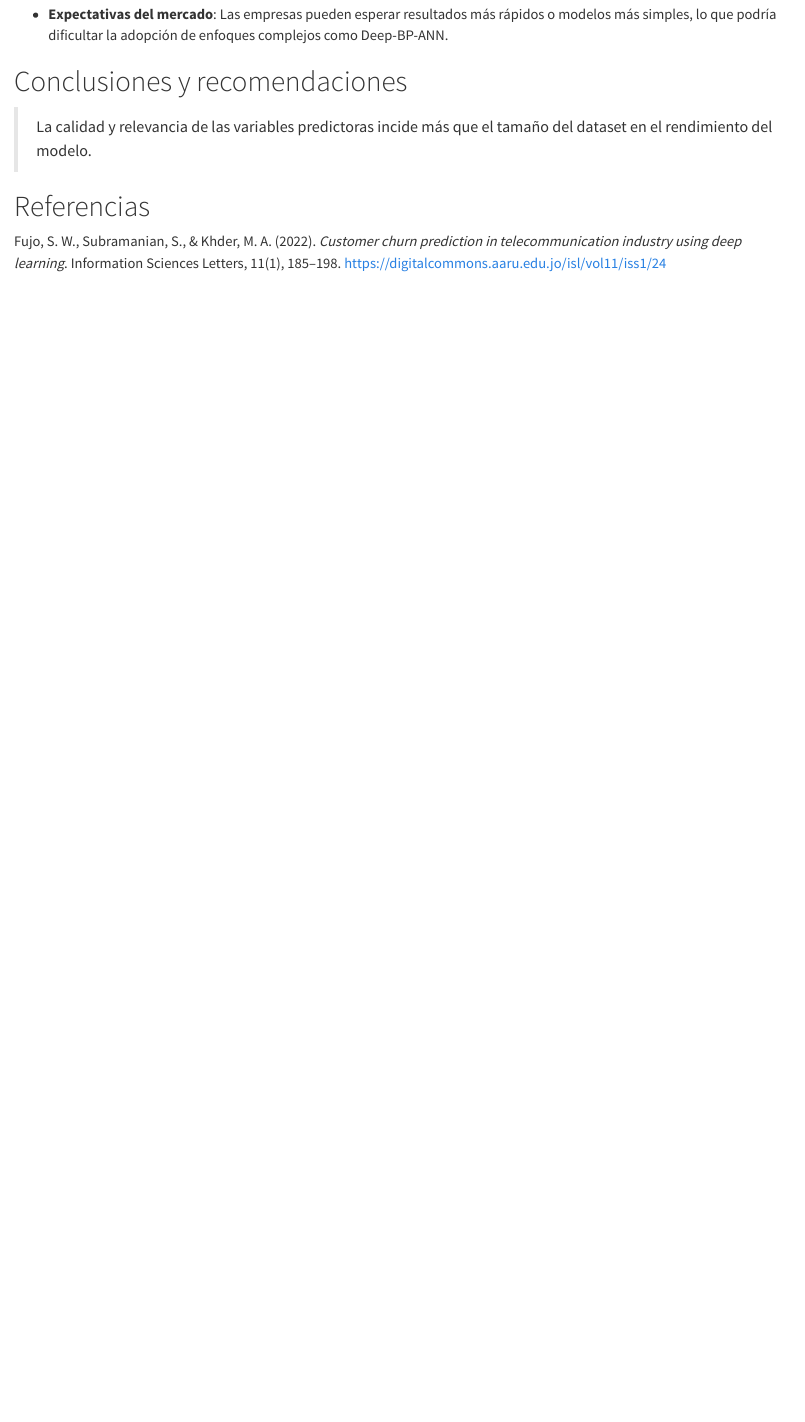
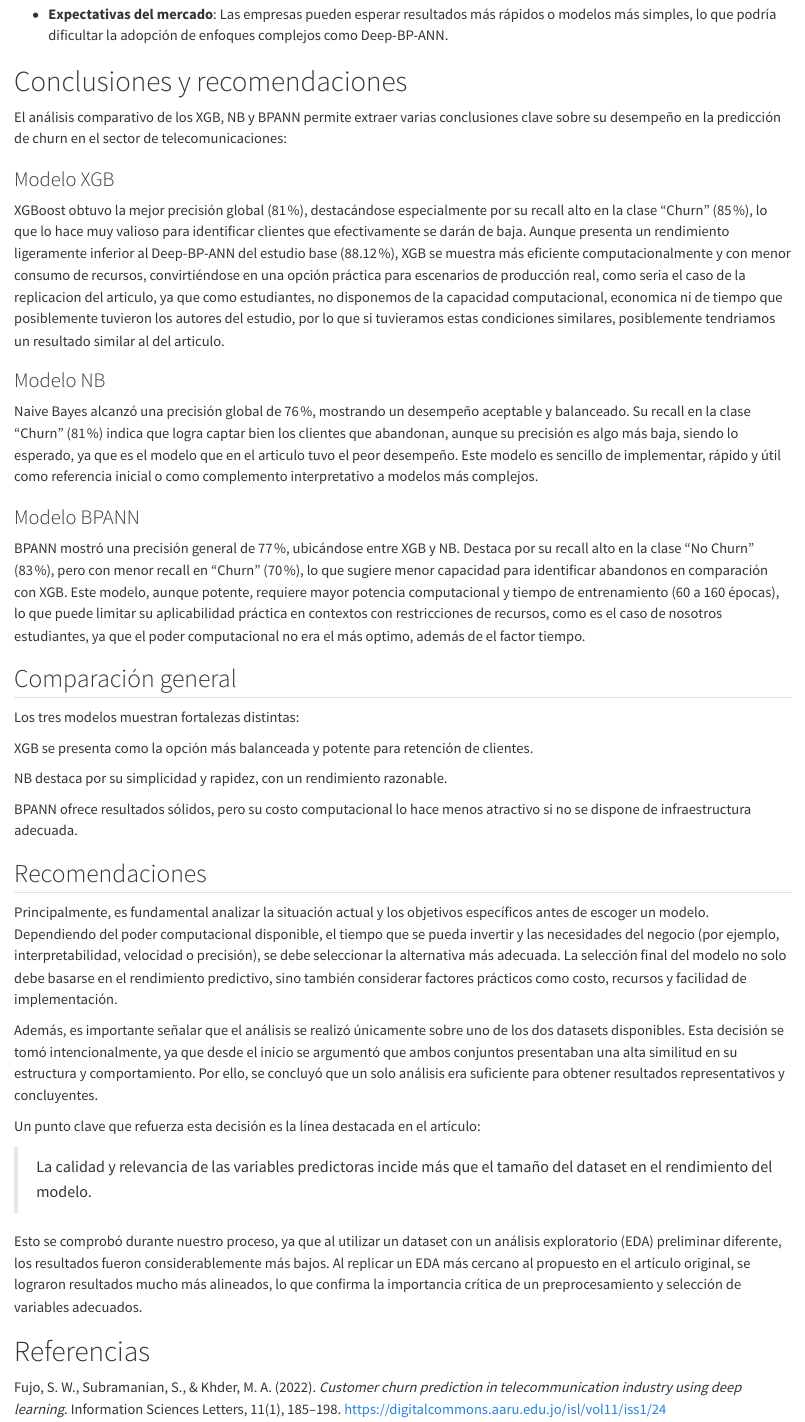
Before and after one commit to CisarUli/Proyecto_CA0305_Grupo_02, a Quarto document (resultados/reporte.qmd): the page in a window 1100 px wide, from 6710 px down. Rendered offline with R 4.5, knitr and Pandoc in place of Quarto, with nearby package versions.

Commit message:
Update reporte.qmd
Conclusiones

```diff
--- a/resultados/reporte.qmd
+++ b/resultados/reporte.qmd
@@ -245,7 +245,40 @@ Aqui podemos ver los resultados:
 
 # Conclusiones y recomendaciones
 
+El análisis comparativo de los XGB, NB y BPANN permite extraer varias conclusiones clave sobre su desempeño en la predicción de churn en el sector de telecomunicaciones:
+
+### Modelo XGB
+XGBoost obtuvo la mejor precisión global (81 %), destacándose especialmente por su recall alto en la clase "Churn" (85 %), lo que lo hace muy valioso para identificar clientes que efectivamente se darán de baja.
+Aunque presenta un rendimiento ligeramente inferior al Deep-BP-ANN del estudio base (88.12 %), XGB se muestra más eficiente computacionalmente y con menor consumo de recursos, convirtiéndose en una opción práctica para escenarios de producción real, como seria el caso de la replicacion del articulo, ya que como estudiantes, no disponemos de la capacidad computacional, economica ni de tiempo que posiblemente tuvieron los autores del estudio, por lo que si tuvieramos estas condiciones similares, posiblemente tendriamos un resultado similar al del articulo.
+
+### Modelo NB
+Naive Bayes alcanzó una precisión global de 76 %, mostrando un desempeño aceptable y balanceado. Su recall en la clase "Churn" (81 %) indica que logra captar bien los clientes que abandonan, aunque su precisión es algo más baja, siendo lo esperado, ya que es el modelo que en el articulo tuvo el peor desempeño.
+Este modelo es sencillo de implementar, rápido y útil como referencia inicial o como complemento interpretativo a modelos más complejos.
+
+### Modelo BPANN
+BPANN mostró una precisión general de 77 %, ubicándose entre XGB y NB. Destaca por su recall alto en la clase "No Churn" (83 %), pero con menor recall en "Churn" (70 %), lo que sugiere menor capacidad para identificar abandonos en comparación con XGB.
+Este modelo, aunque potente, requiere mayor potencia computacional y tiempo de entrenamiento (60 a 160 épocas), lo que puede limitar su aplicabilidad práctica en contextos con restricciones de recursos, como es el caso de nosotros estudiantes, ya que el poder computacional no era el más optimo, además de el factor tiempo.
+
+## Comparación general
+Los tres modelos muestran fortalezas distintas:
+
+XGB se presenta como la opción más balanceada y potente para retención de clientes.
+
+NB destaca por su simplicidad y rapidez, con un rendimiento razonable.
+
+BPANN ofrece resultados sólidos, pero su costo computacional lo hace menos atractivo si no se dispone de infraestructura adecuada.
+
+## Recomendaciones
+Principalmente, es fundamental analizar la situación actual y los objetivos específicos antes de escoger un modelo. Dependiendo del poder computacional disponible, el tiempo que se pueda invertir y las necesidades del negocio (por ejemplo, interpretabilidad, velocidad o precisión), se debe seleccionar la alternativa más adecuada. La selección final del modelo no solo debe basarse en el rendimiento predictivo, sino también considerar factores prácticos como costo, recursos y facilidad de implementación.
+
+Además, es importante señalar que el análisis se realizó únicamente sobre uno de los dos datasets disponibles. Esta decisión se tomó intencionalmente, ya que desde el inicio se argumentó que ambos conjuntos presentaban una alta similitud en su estructura y comportamiento. Por ello, se concluyó que un solo análisis era suficiente para obtener resultados representativos y concluyentes.
+
+Un punto clave que refuerza esta decisión es la línea destacada en el artículo:
+
+
 > La calidad y relevancia de las variables predictoras incide más que el tamaño del dataset en el rendimiento del modelo.
+
+Esto se comprobó durante nuestro proceso, ya que al utilizar un dataset con un análisis exploratorio (EDA) preliminar diferente, los resultados fueron considerablemente más bajos. Al replicar un EDA más cercano al propuesto en el artículo original, se lograron resultados mucho más alineados, lo que confirma la importancia crítica de un preprocesamiento y selección de variables adecuados.
 
 # Referencias
 
```
